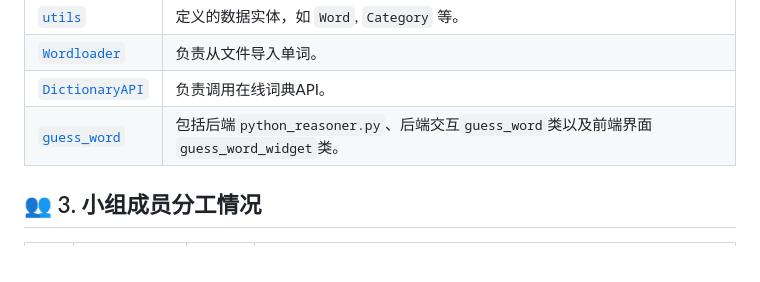
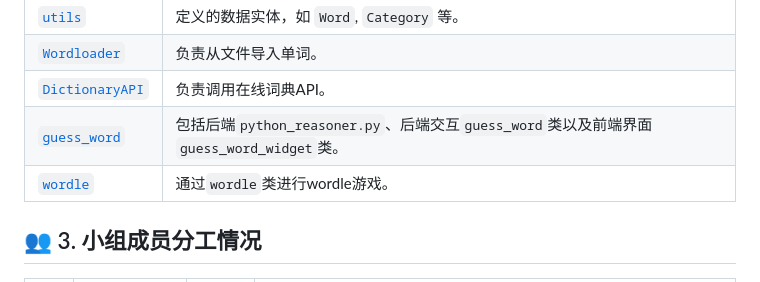
Before and after one commit to Staaaaaaaaar/WordHub, a Markdown page: README.md, the part around the change. Drawn GitHub-style.

Commit message:
wordle模块说明更新

```diff
--- a/README.md
+++ b/README.md
@@ -84,6 +84,7 @@ WordHub_Project_Root/
 | [`Wordloader`](WordHub/docs/Wordloader说明.md)  | 负责从文件导入单词。|
 | [`DictionaryAPI`](WordHub/docs/DictionaryAPI说明.md) | 负责调用在线词典API。|
 | [`guess_word`](WordHub/docs/guess_word说明.md) |包括后端`python_reasoner.py`、后端交互`guess_word`类以及前端界面`guess_word_widget`类。|
+| [`wordle`](WordHub/docs/wordle说明.md) |通过`wordle`类进行wordle游戏。|
 
 ## 👥 3. 小组成员分工情况
 
```
